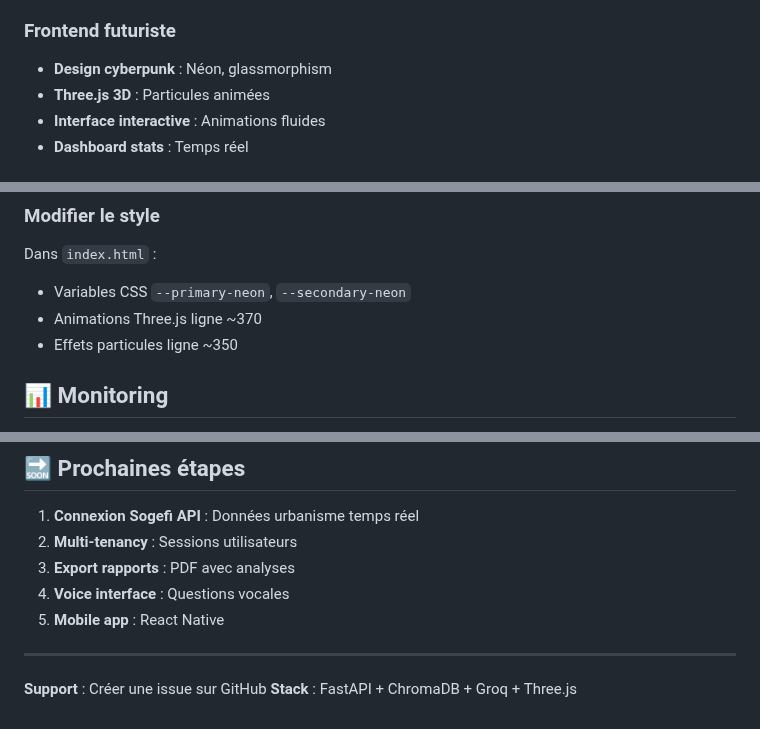
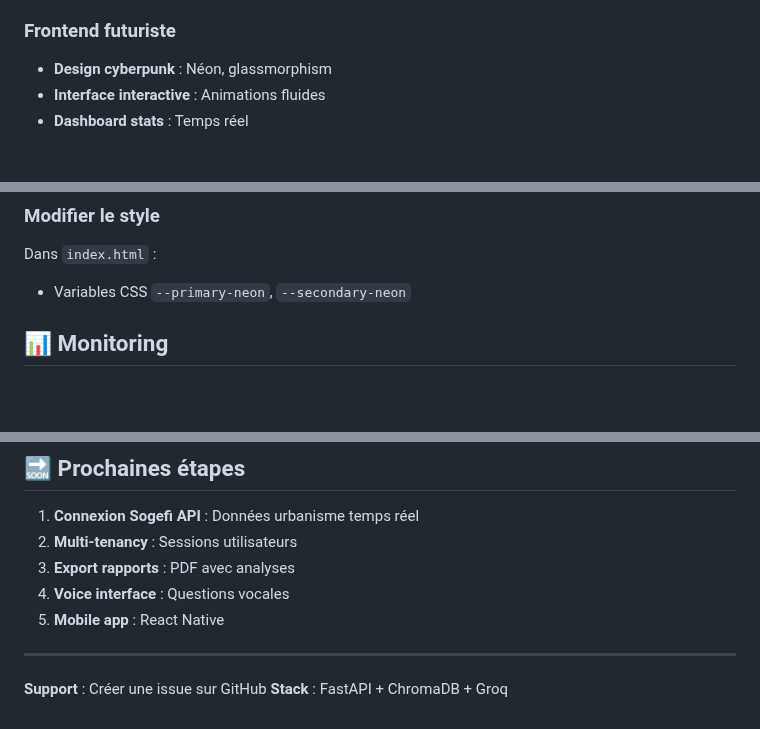
Before and after one commit to Volgine/LocalPCTest-BOT-ARCHI-URBA, a Markdown page: readme.md, 3 parts joined by grey strips. GitHub-like rendering; blank space fills up the shorter version.

Commit message:
docs: update readme to remove threejs references

```diff
--- a/readme.md
+++ b/readme.md
@@ -10,7 +10,6 @@
 
 ### Frontend futuriste
 - **Design cyberpunk** : Néon, glassmorphism
-- **Three.js 3D** : Particules animées
 - **Interface interactive** : Animations fluides
 - **Dashboard stats** : Temps réel
 
@@ -112,8 +111,6 @@ model="mixtral-8x7b-32768"  # Par défaut
 ### Modifier le style
 Dans `index.html` :
 - Variables CSS `--primary-neon`, `--secondary-neon`
-- Animations Three.js ligne ~370
-- Effets particules ligne ~350
 
 ## 📊 Monitoring
 
@@ -156,4 +153,4 @@ séparés pour évaluer la charge de l'API.
 ---
 
 **Support** : Créer une issue sur GitHub
-**Stack** : FastAPI + ChromaDB + Groq + Three.js
+**Stack** : FastAPI + ChromaDB + Groq
```
